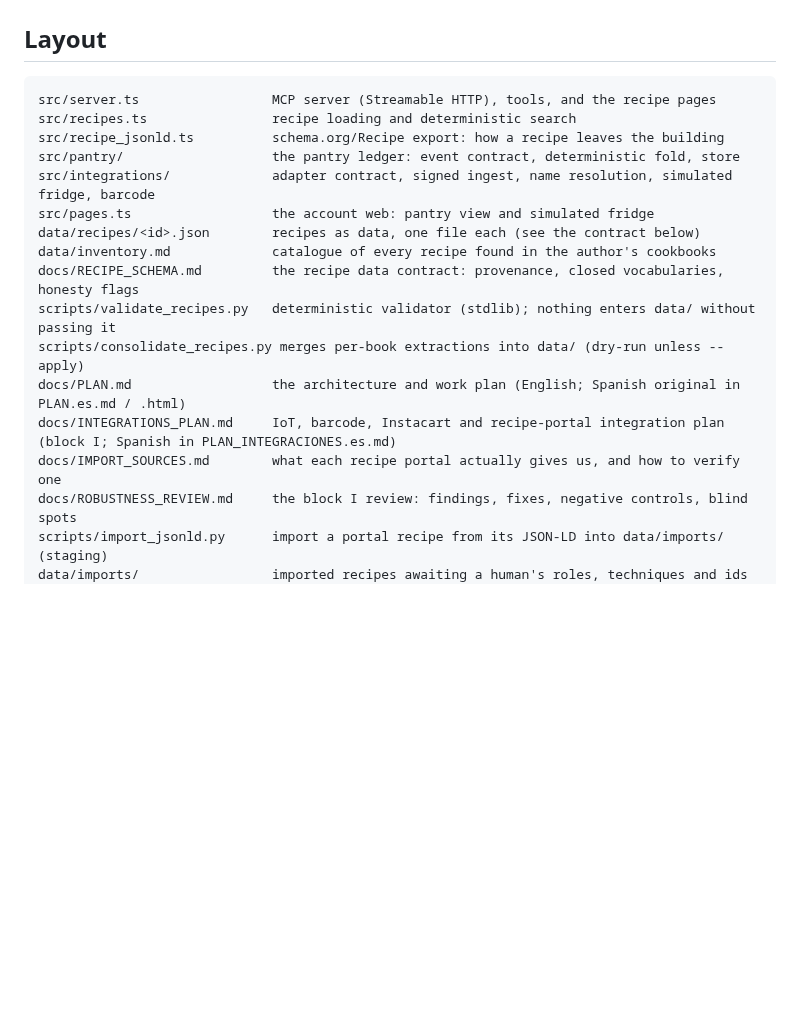
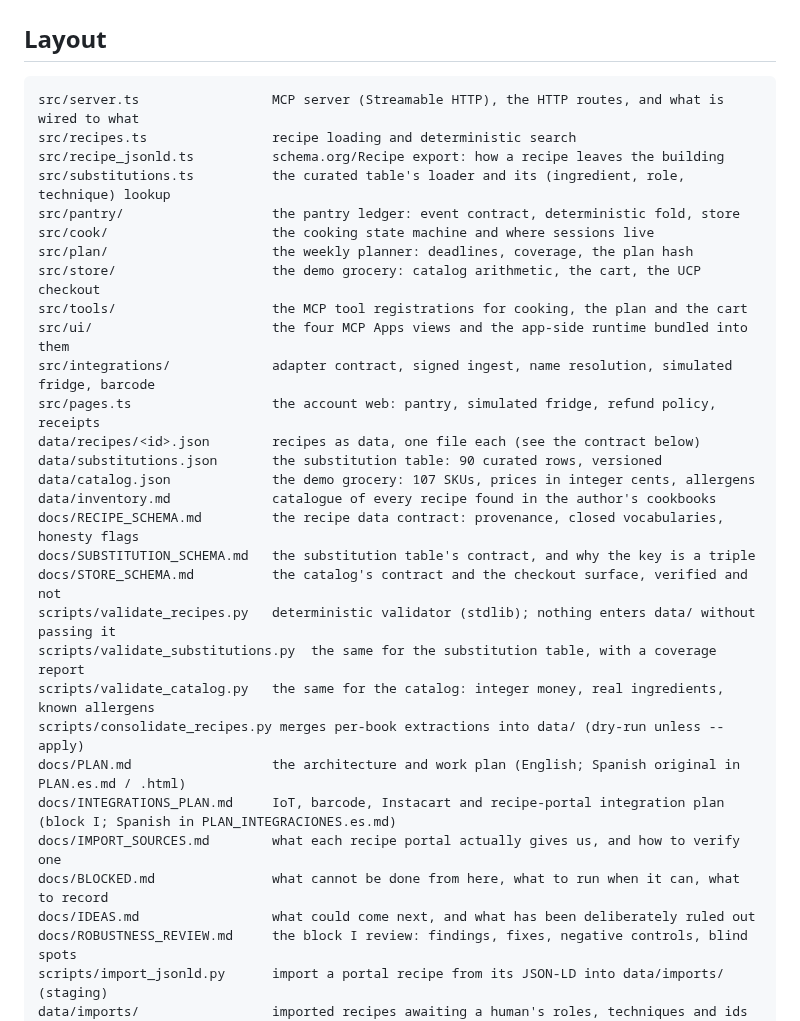
Before and after one commit to annatchijova/mise, a Markdown page: README.md, the part around one of its changes. GitHub-like rendering; blank space fills up the shorter version.

````diff
--- a/README.md
+++ b/README.md
@@ -68,20 +102,34 @@ curl -X POST localhost:8080/ingest/scanner -H "X-Mise-Signature: $SIG" -H 'Idemp
 ## Layout
 
 ```
-src/server.ts                 MCP server (Streamable HTTP), tools, and the recipe pages
+src/server.ts                 MCP server (Streamable HTTP), the HTTP routes, and what is wired to what
 src/recipes.ts                recipe loading and deterministic search
 src/recipe_jsonld.ts          schema.org/Recipe export: how a recipe leaves the building
+src/substitutions.ts          the curated table's loader and its (ingredient, role, technique) lookup
 src/pantry/                   the pantry ledger: event contract, deterministic fold, store
+src/cook/                     the cooking state machine and where sessions live
+src/plan/                     the weekly planner: deadlines, coverage, the plan hash
+src/store/                    the demo grocery: catalog arithmetic, the cart, the UCP checkout
+src/tools/                    the MCP tool registrations for cooking, the plan and the cart
+src/ui/                       the four MCP Apps views and the app-side runtime bundled into them
 src/integrations/             adapter contract, signed ingest, name resolution, simulated fridge, barcode
-src/pages.ts                  the account web: pantry view and simulated fridge
+src/pages.ts                  the account web: pantry, simulated fridge, refund policy, receipts
 data/recipes/<id>.json        recipes as data, one file each (see the contract below)
+data/substitutions.json       the substitution table: 90 curated rows, versioned
+data/catalog.json             the demo grocery: 107 SKUs, prices in integer cents, allergens
 data/inventory.md             catalogue of every recipe found in the author's cookbooks
 docs/RECIPE_SCHEMA.md         the recipe data contract: provenance, closed vocabularies, honesty flags
+docs/SUBSTITUTION_SCHEMA.md   the substitution table's contract, and why the key is a triple
+docs/STORE_SCHEMA.md          the catalog's contract and the checkout surface, verified and not
 scripts/validate_recipes.py   deterministic validator (stdlib); nothing enters data/ without passing it
+scripts/validate_substitutions.py  the same for the substitution table, with a coverage report
+scripts/validate_catalog.py   the same for the catalog: integer money, real ingredients, known allergens
 scripts/consolidate_recipes.py merges per-book extractions into data/ (dry-run unless --apply)
 docs/PLAN.md                  the architecture and work plan (English; Spanish original in PLAN.es.md / .html)
 docs/INTEGRATIONS_PLAN.md     IoT, barcode, Instacart and recipe-portal integration plan (block I; Spanish in PLAN_INTEGRACIONES.es.md)
 docs/IMPORT_SOURCES.md        what each recipe portal actually gives us, and how to verify one
+docs/BLOCKED.md               what cannot be done from here, what to run when it can, what to record
+docs/IDEAS.md                 what could come next, and what has been deliberately ruled out
 docs/ROBUSTNESS_REVIEW.md     the block I review: findings, fixes, negative controls, blind spots
 scripts/import_jsonld.py      import a portal recipe from its JSON-LD into data/imports/ (staging)
 data/imports/                 imported recipes awaiting a human's roles, techniques and ids
````
Also changed, not shown: other parts of README.md (+40 -6 lines), docs/BLOCKED.md (added, +241 -0 lines), docs/IDEAS.md (added, +235 -0 lines).
